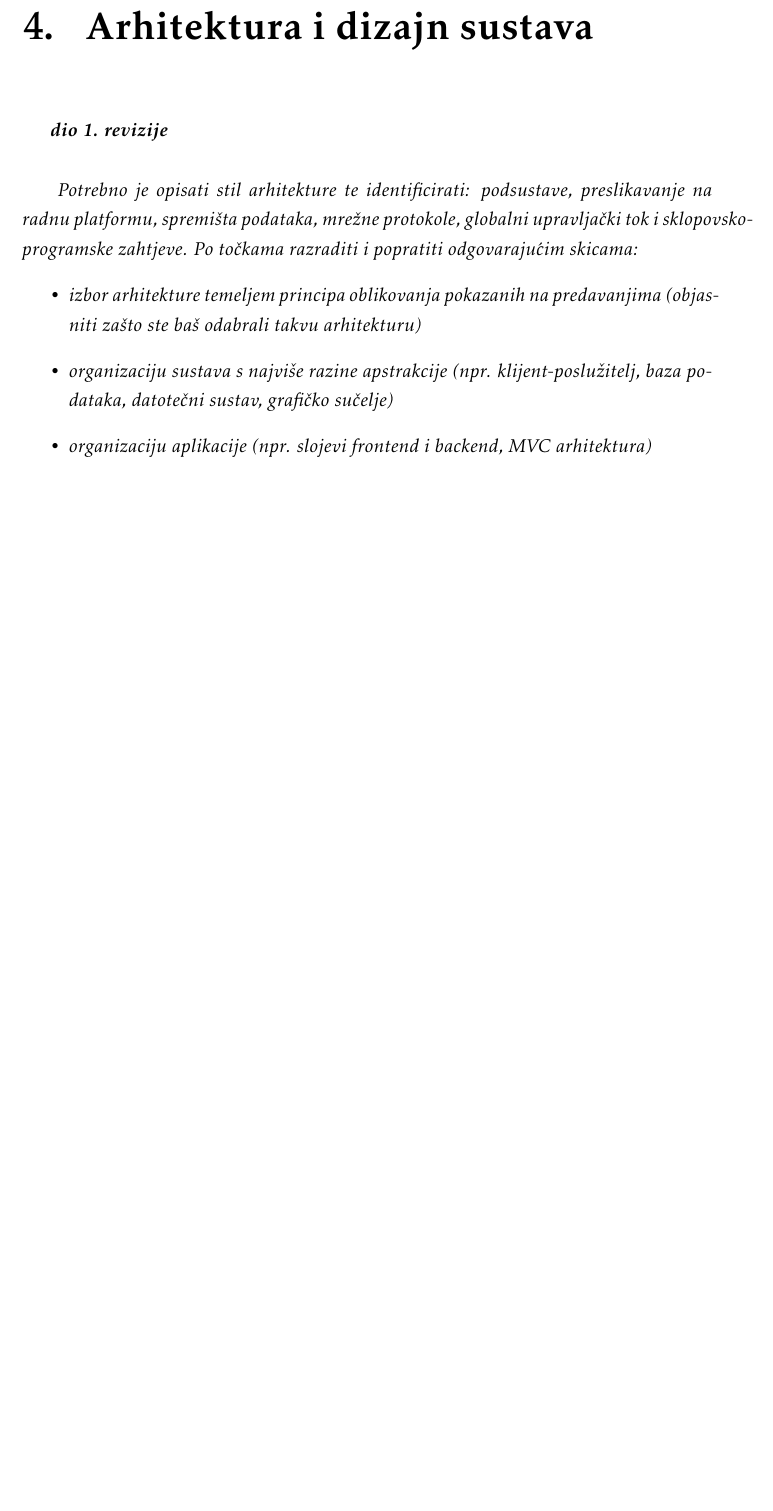
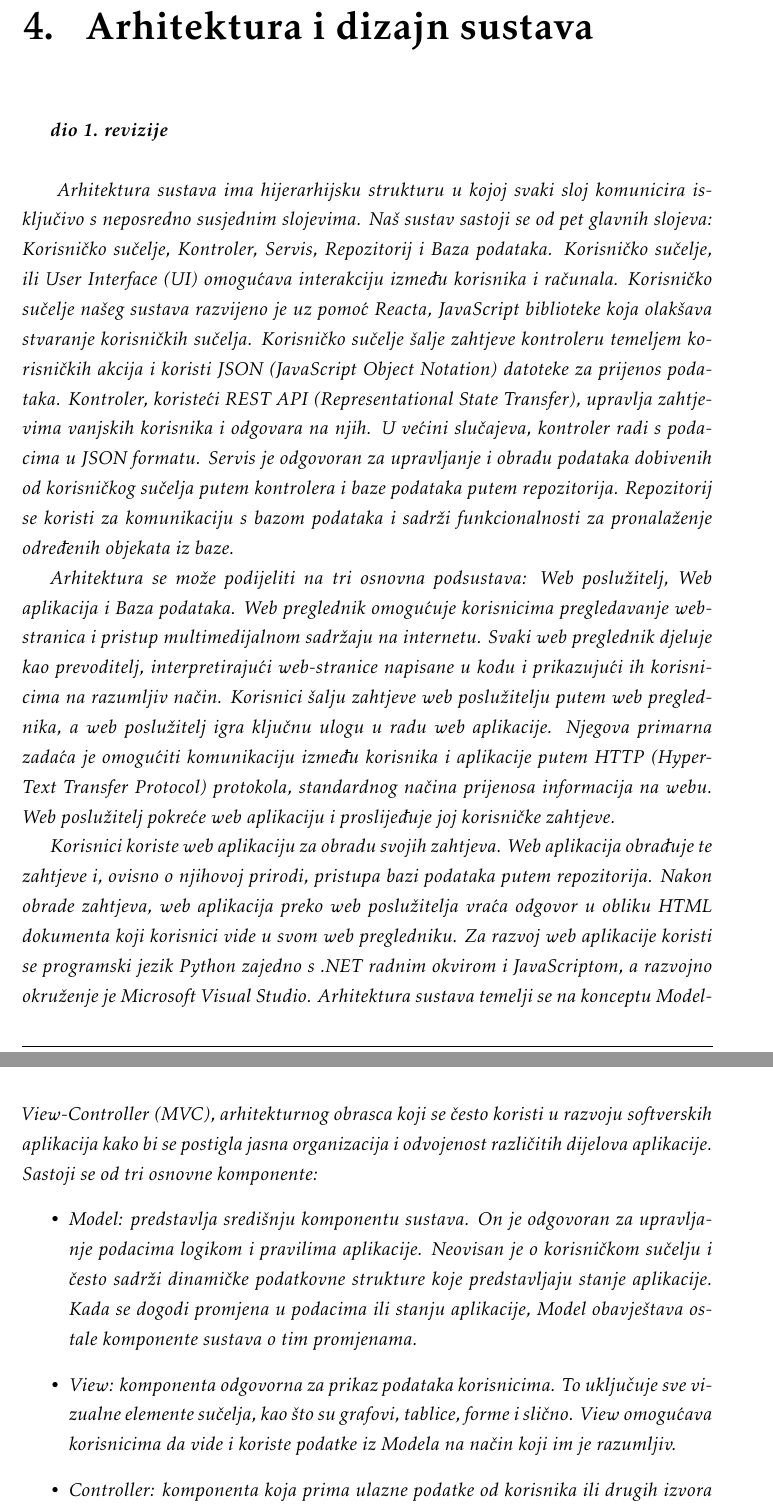
Before and after one commit to VedranLugaric/Dipol, a LaTeX document (Dipol/dokumentacija/PROGI_ProjektnaDokumentacija.tex, which reads Dipol/dokumentacija/Arhitektura.tex): part of page 12 of 28 before the commit and two parts of pages 12 and 13 of 29 after it, the two joined at a grey line, cut so that both start at the same text, the shorter picture padded with empty space. Compiled offline with pdfLaTeX.

Commit message:
Dodana Arhitektura te ažuriran Dnevnik promjene dokumentacije

```diff
--- a/Dipol/dokumentacija/Arhitektura.tex
+++ b/Dipol/dokumentacija/Arhitektura.tex
@@ -2,11 +2,15 @@
 
 		\textbf{\textit{dio 1. revizije}}\\
 
-		\textit{ Potrebno je opisati stil arhitekture te identificirati: podsustave, preslikavanje na radnu platformu, spremišta podataka, mrežne protokole, globalni upravljački tok i sklopovsko-programske zahtjeve. Po točkama razraditi i popratiti odgovarajućim skicama:}
+		\textit{ Arhitektura sustava ima hijerarhijsku strukturu u kojoj svaki sloj komunicira isključivo s neposredno susjednim slojevima. Naš sustav sastoji se od pet glavnih slojeva: Korisničko sučelje, Kontroler, Servis, Repozitorij i Baza podataka. Korisničko sučelje, ili User Interface (UI) omogućava interakciju između korisnika i računala. Korisničko sučelje našeg sustava razvijeno je uz pomoć Reacta, JavaScript biblioteke koja olakšava stvaranje korisničkih sučelja. Korisničko sučelje šalje zahtjeve kontroleru temeljem korisničkih akcija i koristi JSON (JavaScript Object Notation) datoteke za prijenos podataka. Kontroler, koristeći REST API (Representational State Transfer), upravlja zahtjevima vanjskih korisnika i odgovara na njih. U većini slučajeva, kontroler radi s podacima u JSON formatu. Servis je odgovoran za upravljanje i obradu podataka dobivenih od korisničkog sučelja putem kontrolera i baze podataka putem repozitorija. Repozitorij se koristi za komunikaciju s bazom podataka i sadrži funkcionalnosti za pronalaženje određenih objekata iz baze.}
+
+		\textit{Arhitektura se može podijeliti na tri osnovna podsustava: Web poslužitelj, Web aplikacija i Baza podataka. Web preglednik omogućuje korisnicima pregledavanje web-stranica i pristup multimedijalnom sadržaju na internetu. Svaki web preglednik djeluje kao prevoditelj, interpretirajući web-stranice napisane u kodu i prikazujući ih korisnicima na razumljiv način. Korisnici šalju zahtjeve web poslužitelju putem web preglednika, a web poslužitelj igra ključnu ulogu u radu web aplikacije. Njegova primarna zadaća je omogućiti komunikaciju između korisnika i aplikacije putem HTTP (HyperText Transfer Protocol) protokola, standardnog načina prijenosa informacija na webu. Web poslužitelj pokreće web aplikaciju i proslijeđuje joj korisničke zahtjeve.}
+
+		\textit{Korisnici koriste web aplikaciju za obradu svojih zahtjeva. Web aplikacija obrađuje te zahtjeve i, ovisno o njihovoj prirodi, pristupa bazi podataka putem repozitorija. Nakon obrade zahtjeva, web aplikacija preko web poslužitelja vraća odgovor u obliku HTML dokumenta koji korisnici vide u svom web pregledniku. Za razvoj web aplikacije koristi se programski jezik Python zajedno s .NET radnim okvirom i JavaScriptom, a razvojno okruženje je Microsoft Visual Studio. Arhitektura sustava temelji se na konceptu Model-View-Controller (MVC), arhitekturnog obrasca koji se često koristi u razvoju softverskih aplikacija kako bi se postigla jasna organizacija i odvojenost različitih dijelova aplikacije. Sastoji se od tri osnovne komponente:}
 	\begin{itemize}
-		\item 	\textit{izbor arhitekture temeljem principa oblikovanja pokazanih na predavanjima (objasniti zašto ste baš odabrali takvu arhitekturu)}
-		\item 	\textit{organizaciju sustava s najviše razine apstrakcije (npr. klijent-poslužitelj, baza podataka, datotečni sustav, grafičko sučelje)}
-		\item 	\textit{organizaciju aplikacije (npr. slojevi frontend i backend, MVC arhitektura) }
+		\item 	\textit{Model: predstavlja središnju komponentu sustava. On je odgovoran za upravljanje podacima logikom i pravilima aplikacije. Neovisan je o korisničkom sučelju i često sadrži dinamičke podatkovne strukture koje predstavljaju stanje aplikacije. Kada se dogodi promjena u podacima ili stanju aplikacije, Model obavještava ostale komponente sustava o tim promjenama.}
+		\item 	\textit{View: komponenta odgovorna za prikaz podataka korisnicima. To uključuje sve vizualne elemente sučelja, kao što su grafovi, tablice, forme i slično. View omogućava korisnicima da vide i koriste podatke iz Modela na način koji im je razumljiv.}
+		\item 	\textit{Controller: komponenta koja prima ulazne podatke od korisnika ili drugih izvora i upravlja njima. Kontrolira korisničke zahtjeve i daljnju interakciju s Modelom i View-om. Kada korisnik izvrši neku radnju, Controller reagira na tu akciju i donosi odluke o tome kako će se to odraziti na Model i kako će se ažurirati View.}
 	\end{itemize}
 
 
```
Also changed, not shown: Dipol/dokumentacija/Dnevnik_promjena_dokumentacije.tex (+2 -0 lines), Dipol/dokumentacija/Specifikacija_programske_potpore.tex (+0 -5 lines), Dipol/dokumentacija/PROGI_ProjektnaDokumentacija.pdf, 1 other file.
